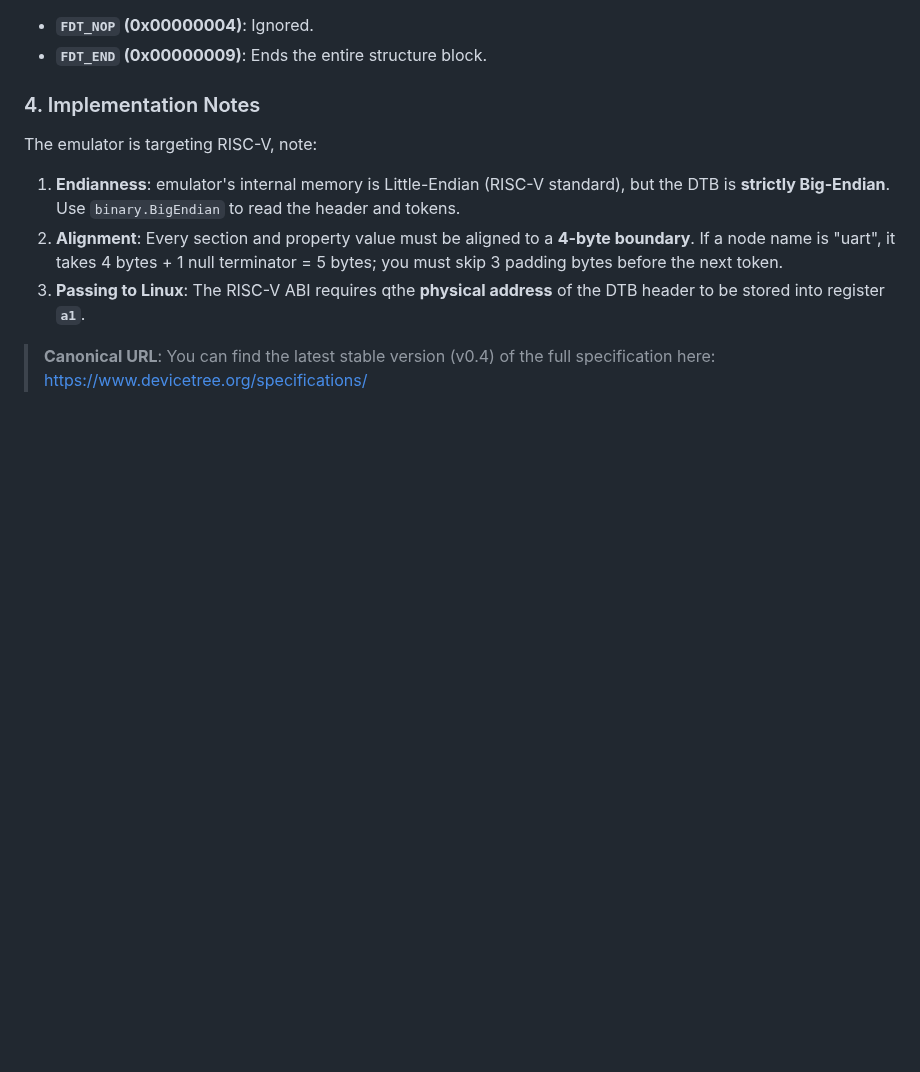
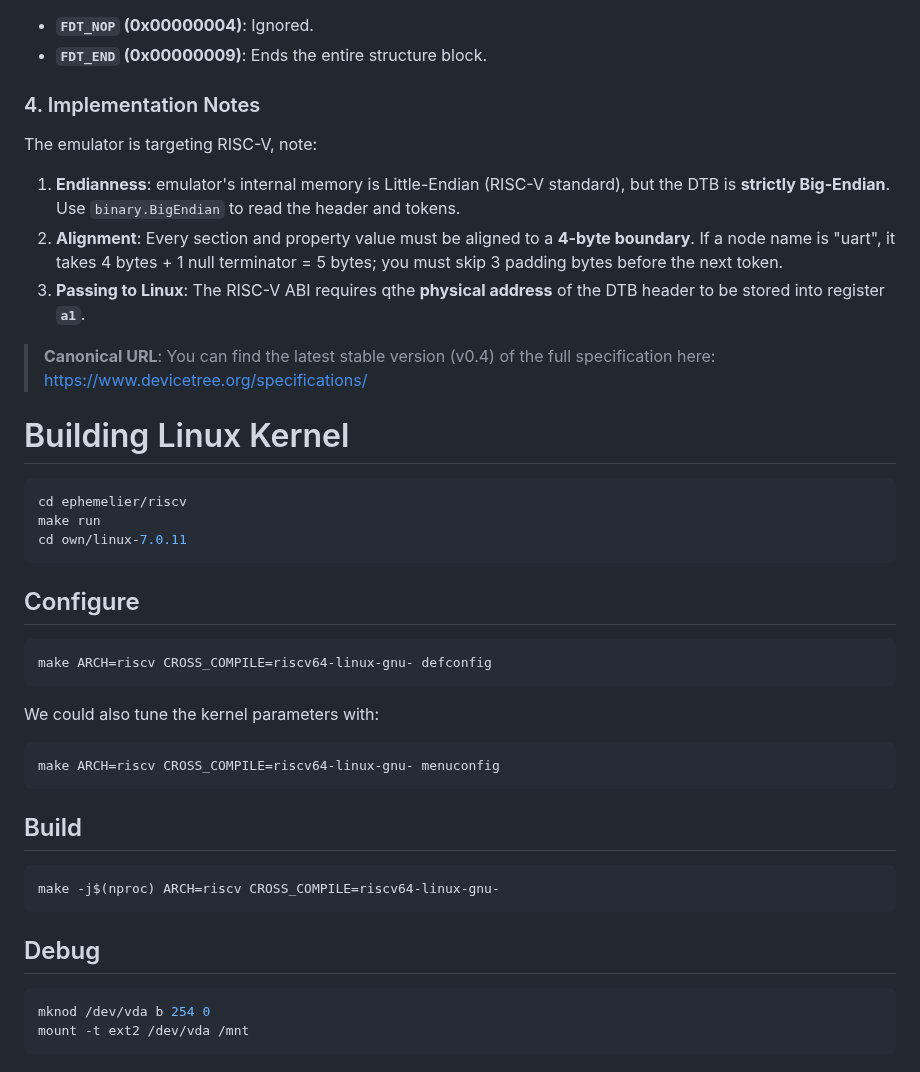
Before and after one commit to markkurossi/riscv, a Markdown page: README.md, the part around the change. Drawn GitHub-style; blank space fills up the shorter version.

Commit message:
Added Linux kernel build information.

````diff
--- a/README.md
+++ b/README.md
@@ -550,3 +550,36 @@ The emulator is targeting RISC-V, note:
    address** of the DTB header to be stored into register **`a1`**.
 
 > **Canonical URL**: You can find the latest stable version (v0.4) of the full specification here: [https://www.devicetree.org/specifications/](https://www.devicetree.org/specifications/)
+
+# Building Linux Kernel
+
+``` shell
+cd ephemelier/riscv
+make run
+cd own/linux-7.0.11
+```
+
+## Configure
+
+``` shell
+make ARCH=riscv CROSS_COMPILE=riscv64-linux-gnu- defconfig
+```
+
+We could also tune the kernel parameters with:
+
+``` shell
+make ARCH=riscv CROSS_COMPILE=riscv64-linux-gnu- menuconfig
+```
+
+## Build
+
+``` shell
+make -j$(nproc) ARCH=riscv CROSS_COMPILE=riscv64-linux-gnu-
+```
+
+## Debug
+
+``` shell
+mknod /dev/vda b 254 0
+mount -t ext2 /dev/vda /mnt
+```
````
